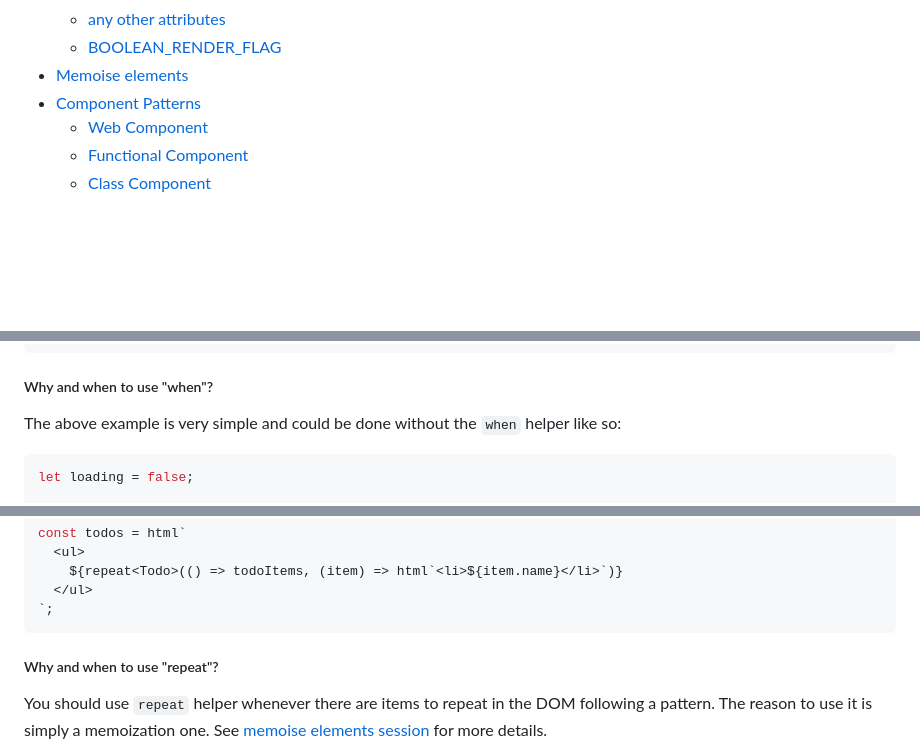
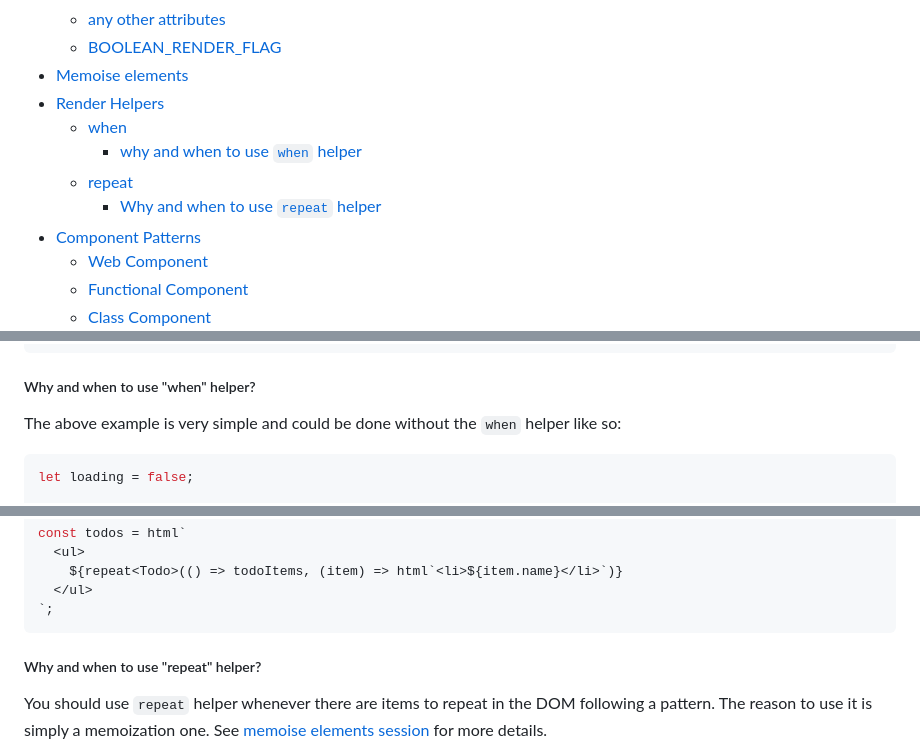
Before and after one commit to beforesemicolon/markup, a Markdown page: README.md, 3 parts joined by grey strips. GitHub-like rendering; blank space fills up the shorter version.

Commit message:
update table of content

````diff
--- a/README.md
+++ b/README.md
@@ -56,6 +56,11 @@ any additional capabilities can be added on top of this library to fit your need
   - [any other attributes](#any-other-attributes)
   - [BOOLEAN_RENDER_FLAG](#booleanrenderflag)
 - [Memoise elements](#memoise-elements)
+- [Render Helpers](#render-helpers)
+  - [when](#when)
+    - [why and when to use `when` helper](#why-and-when-to-use-when-helper)
+  - [repeat](#repeat)
+    - [Why and when to use `repeat` helper](#why-and-when-to-use-repeat-helper)
 - [Component Patterns](#component-patterns)
   - [Web Component](#web-component)
   - [Functional Component](#functional-component)
@@ -473,7 +478,7 @@ const btn = html`
 `;
 ```
 
-##### Why and when to use "when"?
+##### Why and when to use "when" helper?
 The above example is very simple and could be done without the `when` helper like so:
 
 ```js
@@ -540,7 +545,7 @@ const todos = html`
 ```
 
 
-##### Why and when to use "repeat"?
+##### Why and when to use "repeat" helper?
 You should use `repeat` helper whenever there are items to repeat in the DOM following a pattern.
 The reason to use it is simply a memoization one. See [memoise elements session](#memoise-elements) for
 more details.
````
